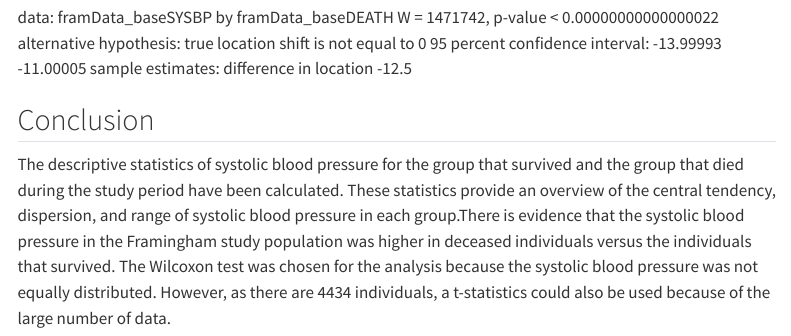
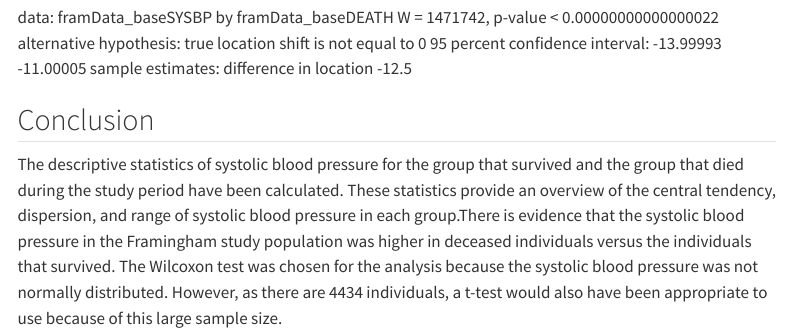
Before and after one commit to NicoleSch/Assessment_Basics-in-statistics-and-projects-in-R, a Quarto document (Assessment_BSAPR_NS.qmd): the page in a window 1100 px wide, from 5100 px down. Rendered offline with R 4.5, knitr and Pandoc in place of Quarto, with nearby package versions; some code elsewhere in the file could not run offline; menus at the side of the page are left out; common packages that the code uses without loading them are loaded.

Commit message:
Last minor corrections

```diff
--- a/Assessment_BSAPR_NS.qmd
+++ b/Assessment_BSAPR_NS.qmd
@@ -257,4 +257,4 @@ difference in location
                  -12.5
 
 ## Conclusion
-The descriptive statistics of systolic blood pressure for the group that survived and the group that died during the study period have been calculated. These statistics provide an overview of the central tendency, dispersion, and range of systolic blood pressure in each group.There is evidence that the systolic blood pressure in the Framingham study population was higher in deceased individuals versus the individuals that survived. The Wilcoxon test was chosen for the analysis because the systolic blood pressure was not equally distributed. However, as there are 4434 individuals, a t-statistics could also be used because of the large number of data.
+The descriptive statistics of systolic blood pressure for the group that survived and the group that died during the study period have been calculated. These statistics provide an overview of the central tendency, dispersion, and range of systolic blood pressure in each group.There is evidence that the systolic blood pressure in the Framingham study population was higher in deceased individuals versus the individuals that survived. The Wilcoxon test was chosen for the analysis because the systolic blood pressure was not normally distributed. However, as there are 4434 individuals, a t-test would also have been appropriate to use because of this large sample size.
```
Also changed, not shown: Assessment_BSAPR_NS.html.
